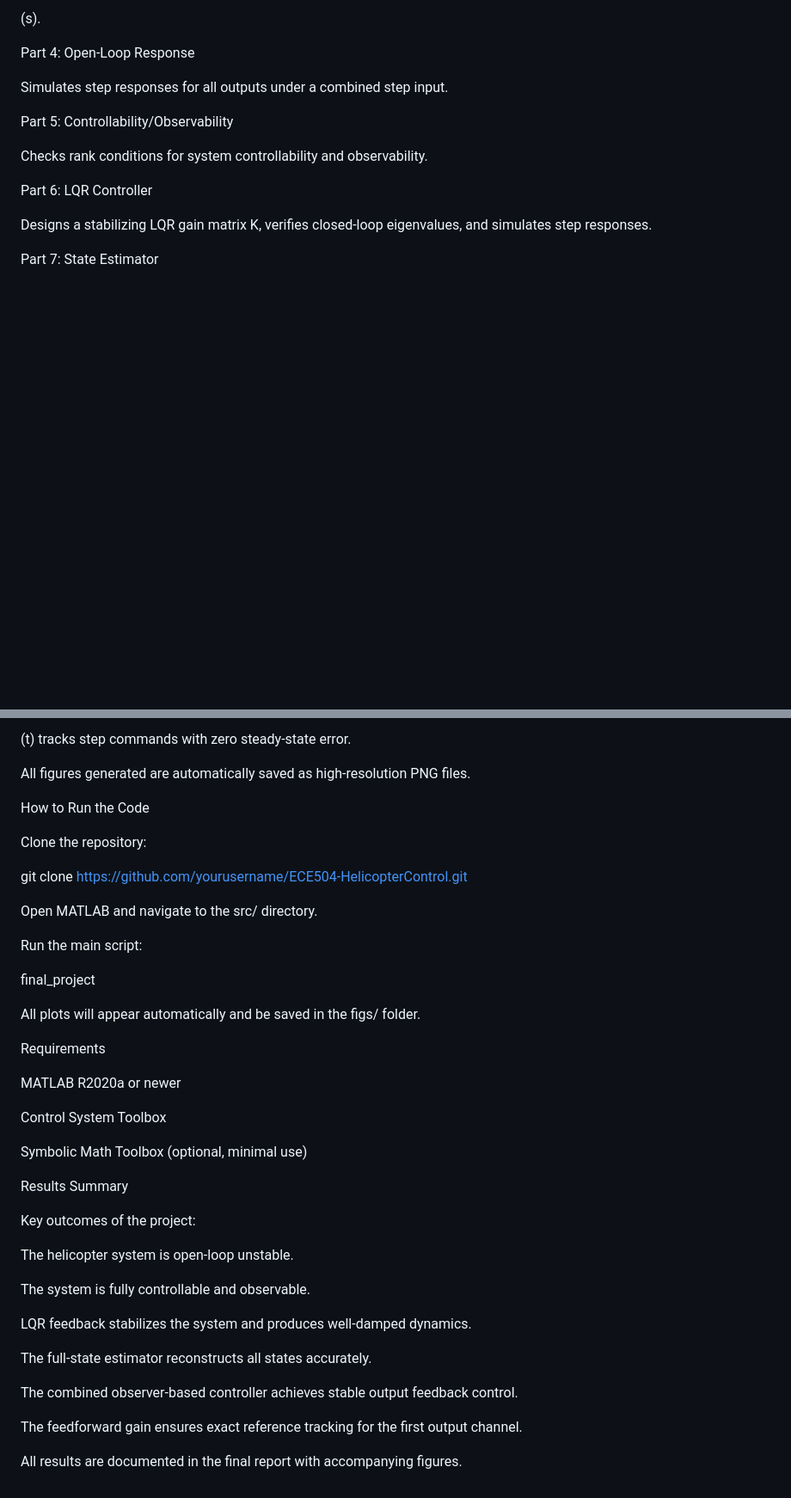
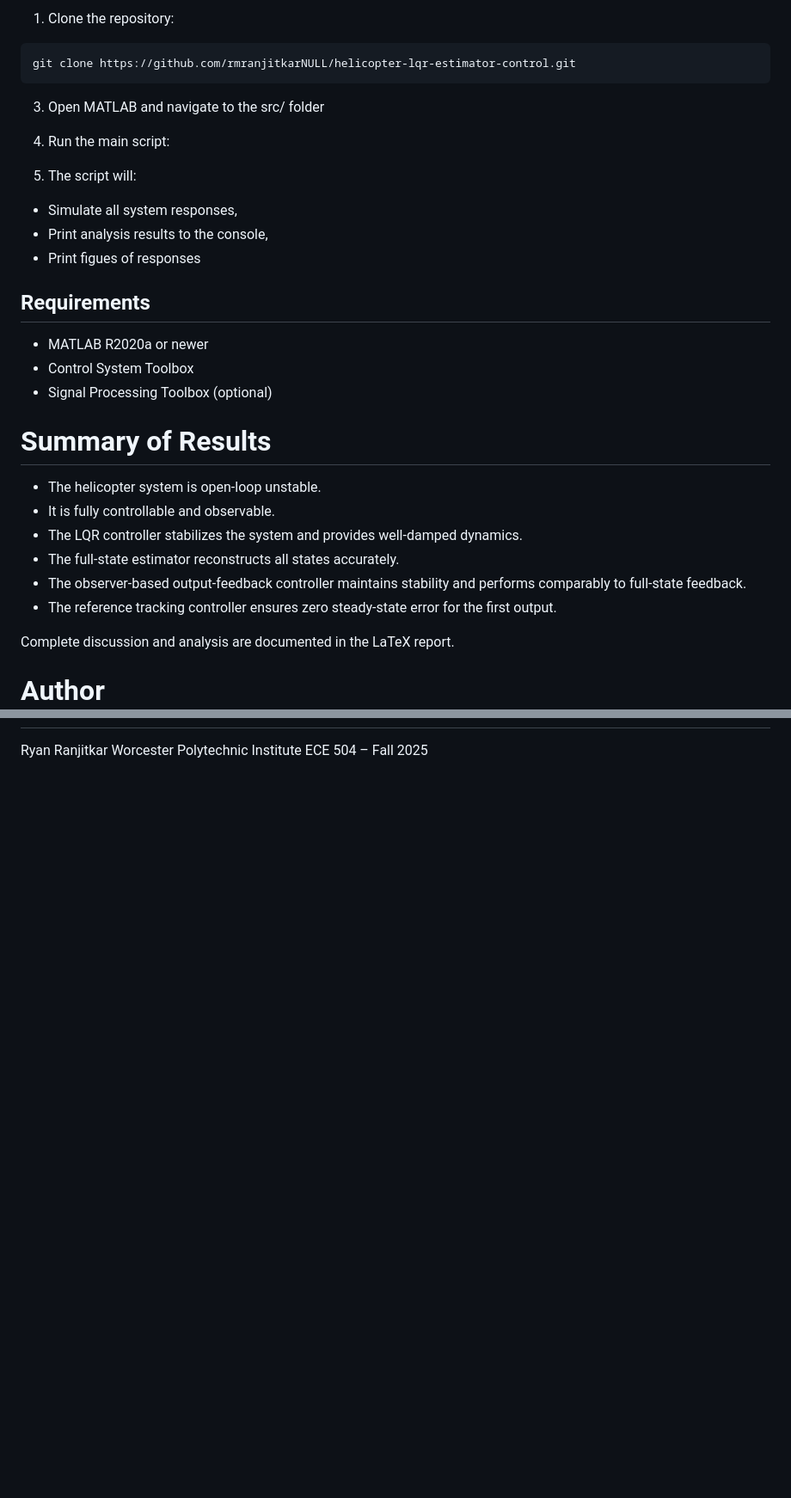
Before and after one commit to rmranjitkarNULL/helicopter-lqr-estimator-control, a Markdown page: README.md, 2 parts joined by grey strips. Shown at 86% size. Rendered like a GitHub page; blank space fills up the shorter version.

````diff
--- a/README.md
+++ b/README.md
@@ -65,17 +68,32 @@ G
 
-(s).
+1. Clone the repository:
+```bash
+git clone https://github.com/rmranjitkarNULL/helicopter-lqr-estimator-control.git
+```
 
-Part 4: Open-Loop Response
+3. Open MATLAB and navigate to the src/ folder
 
-Simulates step responses for all outputs under a combined step input.
+4. Run the main script:
 
-Part 5: Controllability/Observability
+5. The script will:
+- Simulate all system responses,
+- Print analysis results to the console,
+- Print figues of responses
 
-Checks rank conditions for system controllability and observability.
+## Requirements
+- MATLAB R2020a or newer
+- Control System Toolbox
+- Signal Processing Toolbox (optional)
 
-Part 6: LQR Controller
+# Summary of Results
+- The helicopter system is open-loop unstable.
+- It is fully controllable and observable.
+- The LQR controller stabilizes the system and provides well-damped dynamics.
+- The full-state estimator reconstructs all states accurately.
+- The observer-based output-feedback controller maintains stability and performs comparably to full-state feedback.
+- The reference tracking controller ensures zero steady-state error for the first output.
 
-Designs a stabilizing LQR gain matrix K, verifies closed-loop eigenvalues, and simulates step responses.
+Complete discussion and analysis are documented in the LaTeX report.
 
-Part 7: State Estimator
+# Author
 
@@ -100,45 +100,3 @@ y
-(t) tracks step commands with zero steady-state error.
-
-All figures generated are automatically saved as high-resolution PNG files.
-
-How to Run the Code
-
-Clone the repository:
-
-git clone https://github.com/yourusername/ECE504-HelicopterControl.git
-
-
-Open MATLAB and navigate to the src/ directory.
-
-Run the main script:
-
-final_project
-
-
-All plots will appear automatically and be saved in the figs/ folder.
-
-Requirements
-
-MATLAB R2020a or newer
-
-Control System Toolbox
-
-Symbolic Math Toolbox (optional, minimal use)
-
-Results Summary
-
-Key outcomes of the project:
-
-The helicopter system is open-loop unstable.
-
-The system is fully controllable and observable.
-
-LQR feedback stabilizes the system and produces well-damped dynamics.
-
-The full-state estimator reconstructs all states accurately.
-
-The combined observer-based controller achieves stable output feedback control.
-
-The feedforward gain ensures exact reference tracking for the first output channel.
-
-All results are documented in the final report with accompanying figures.
+Ryan Ranjitkar
+Worcester Polytechnic Institute
+ECE 504 – Fall 2025
````
Also changed, not shown: other parts of README.md (+44 -59 lines).
